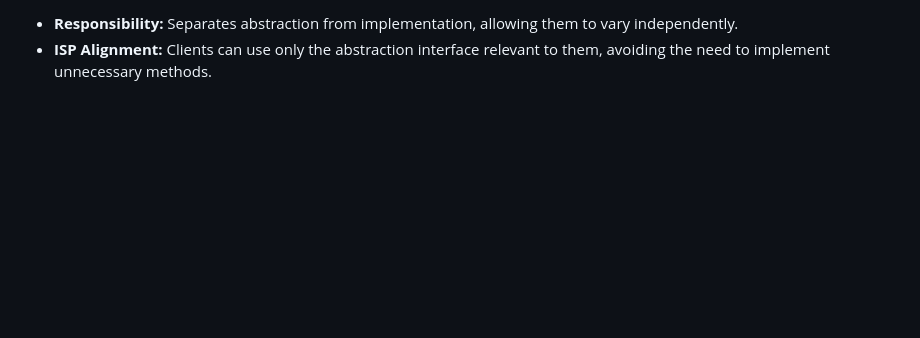
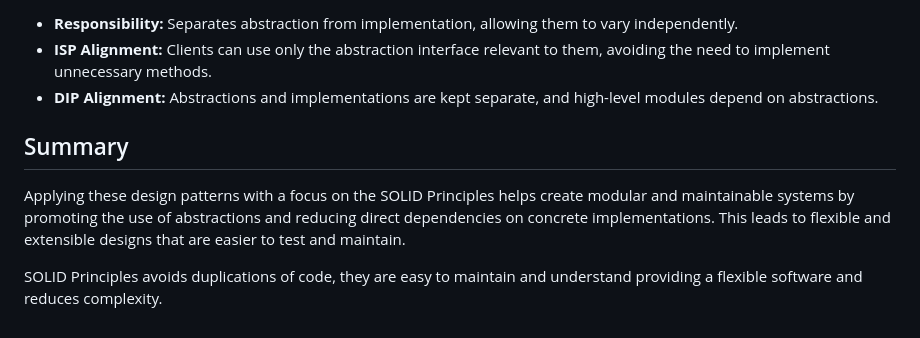
Before and after one commit to log2akshat/USefulPrograms, a Markdown page: java/Design Patterns/README.md, the part around the change printed below. GitHub-like rendering; blank space fills up the shorter version.

```diff
--- a/java/Design Patterns/README.md
+++ b/java/Design Patterns/README.md
@@ -127,2 +145,9 @@ The Interface Segregation Principle (ISP) emphasizes that a class should not be
 - **Responsibility:** Separates abstraction from implementation, allowing them to vary independently.
 - **ISP Alignment:** Clients can use only the abstraction interface relevant to them, avoiding the need to implement unnecessary methods.
+- **DIP Alignment:** Abstractions and implementations are kept separate, and high-level modules depend on abstractions.
+
+
+## Summary
+Applying these design patterns with a focus on the SOLID Principles helps create modular and maintainable systems by promoting the use of abstractions and reducing direct dependencies on concrete implementations. This leads to flexible and extensible designs that are easier to test and maintain.
+
+SOLID Principles avoids duplications of code, they are easy to maintain and understand providing a flexible software and reduces complexity.
```
Also changed, not shown: other parts of java/Design Patterns/README.md (+27 -9 lines).
